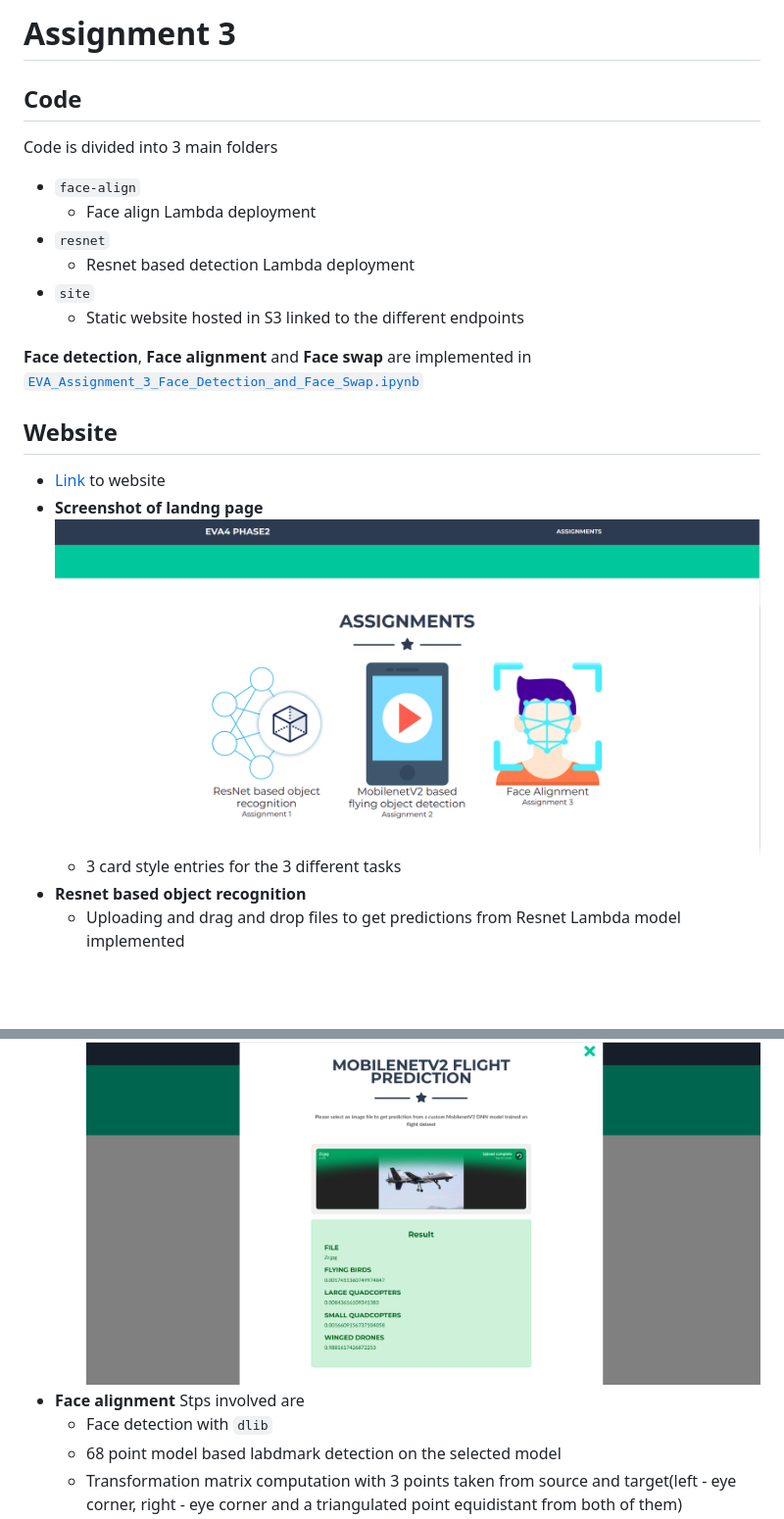
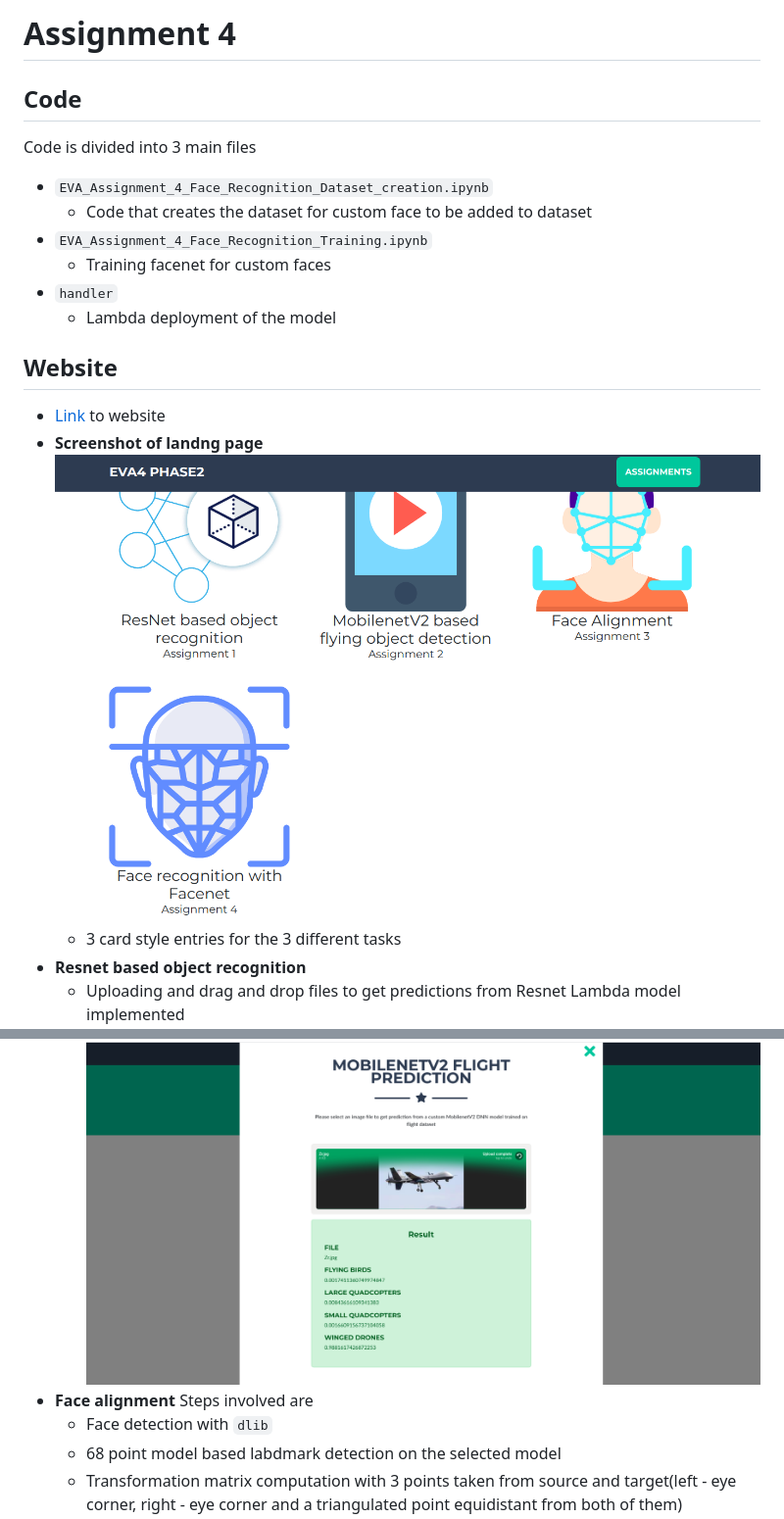
Before and after one commit to truehunch/eva-p2, a Markdown page: a4.md, 2 parts joined by grey strips. Shown: that part at 98% size. GitHub-like rendering; pictures changed too: img/a4-1.png (added); blank space fills up the shorter version.

````diff
--- a/a4.md
+++ b/a4.md
@@ -1,21 +1,19 @@
-# Assignment 3
+# Assignment 4
 
 ## Code
-Code is divided into 3 main folders
-- ```face-align```
-    - Face align Lambda deployment
-- ```resnet```
-    - Resnet based detection Lambda deployment
-- ```site```
-    - Static website hosted in S3 linked to the different endpoints
-
-**Face detection**, **Face alignment** and **Face swap** are implemented in [```EVA_Assignment_3_Face_Detection_and_Face_Swap.ipynb```](https://github.com/truehunch/eva-p2/blob/master/A3/EVA_Assignment_3_Face_Detection_and_Face_Swap.ipynb)
+Code is divided into 3 main files
+- ```EVA_Assignment_4_Face_Recognition_Dataset_creation.ipynb```
+    - Code that creates the dataset for custom face to be added to dataset
+- ```EVA_Assignment_4_Face_Recognition_Training.ipynb```
+    - Training facenet for custom faces
+- ```handler```
+    - Lambda deployment of the model
 
 ## Website
 
 - [Link](https://eva4-p2-website.s3.ap-south-1.amazonaws.com/index.html) to website
 - **Screenshot of landng page**
-    ![](img/a3-1.png)
+    ![](img/a4-1.png)
     - 3 card style entries for the 3 different tasks
 - **Resnet based object recognition**
     - Uploading and drag and drop files to get predictions from Resnet Lambda model implemented
@@ -29,7 +27,7 @@ Code is divided into 3 main folders
      - Achieved with custom mobilenetV2 model on Lambda
     ![](img/a3-3.png)
 - **Face alignment**
-     Stps involved are
+     Steps involved are
      - Face detection with ```dlib```
      - 68 point model based labdmark detection on the selected model
      - Transformation matrix computation with 3 points taken from source and target(left - eye corner, right - eye corner and a triangulated point equidistant from both of them)
````
Also changed, not shown: other parts of a4.md (+4 -35 lines), a3.md (+1 -1 lines), img/a4-2.png (added).
